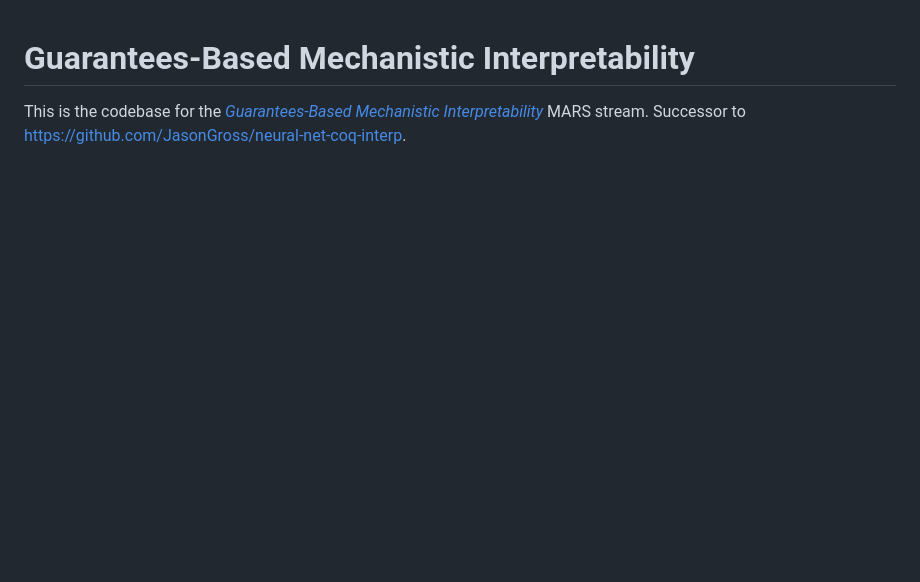
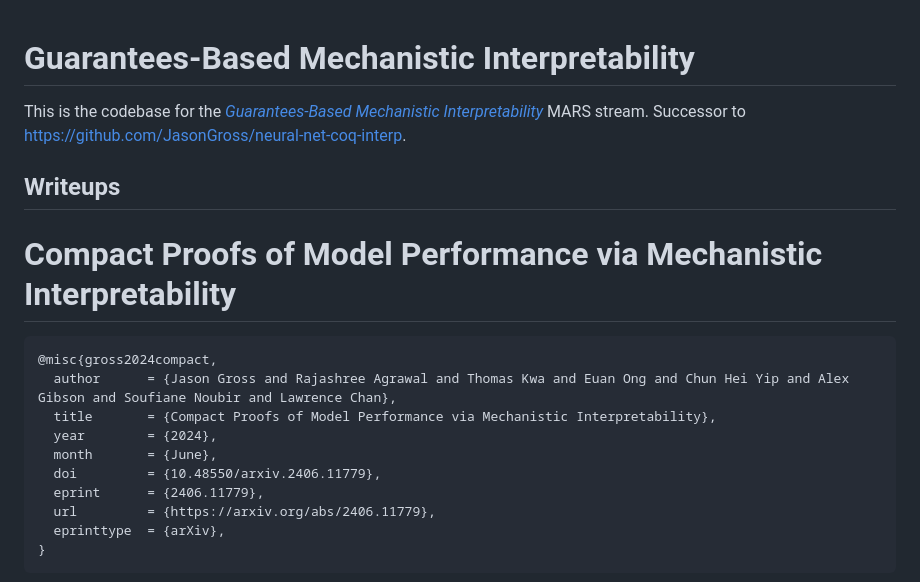
Before and after one commit to JasonGross/guarantees-based-mechanistic-interpretability, a Markdown page: README.md, the part around the change printed below. Drawn GitHub-style; blank space fills up the shorter version.

````diff
--- a/README.md
+++ b/README.md
@@ -1,4 +1,23 @@
 # Guarantees-Based Mechanistic Interpretability
+
 
 This is the codebase for the [_Guarantees-Based Mechanistic Interpretability_](https://www.cambridgeaisafety.org/mars/jason-gross) MARS stream.
 Successor to https://github.com/JasonGross/neural-net-coq-interp.
+
+## Writeups
+
+# Compact Proofs of Model Performance via Mechanistic Interpretability
+
+```bibtex
+@misc{gross2024compact,
+  author      = {Jason Gross and Rajashree Agrawal and Thomas Kwa and Euan Ong and Chun Hei Yip and Alex Gibson and Soufiane Noubir and Lawrence Chan},
+  title       = {Compact Proofs of Model Performance via Mechanistic Interpretability},
+  year        = {2024},
+  month       = {June},
+  doi         = {10.48550/arxiv.2406.11779},
+  eprint      = {2406.11779},
+  url         = {https://arxiv.org/abs/2406.11779},
+  eprinttype  = {arXiv},
+}
+```
+
````
Also changed, not shown: other parts of README.md (+3 -0 lines).
